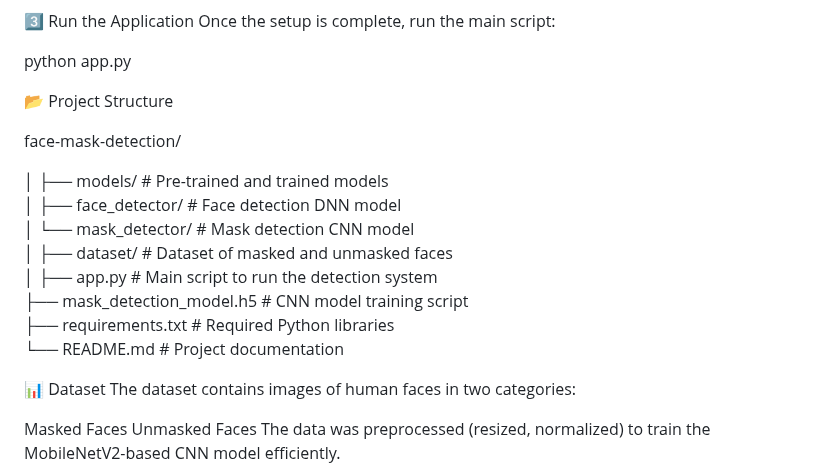
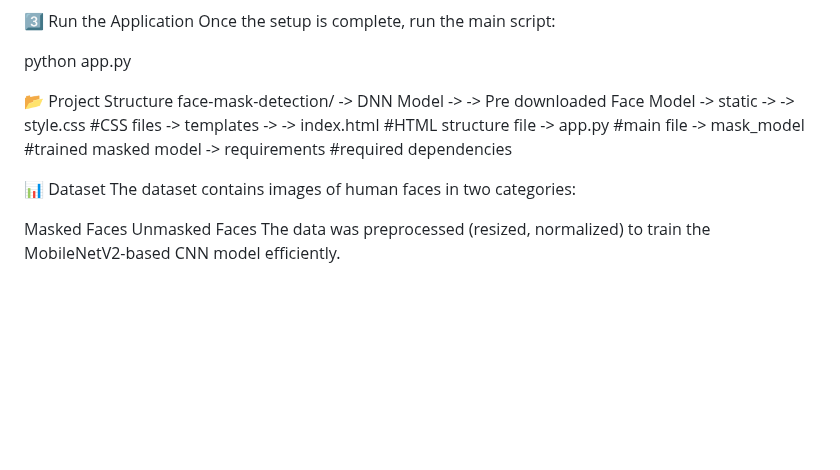
Before and after one commit to NKSG100/Face_mask_detector, a Markdown page: README.md, the part around the change. Rendered like a GitHub page; blank space fills up the shorter version.

```diff
--- a/README.md
+++ b/README.md
@@ -54,20 +54,16 @@ Once the setup is complete, run the main script:
 python app.py
 
 📂 Project Structure
-
 face-mask-detection/
-
-│
-├── models/                             # Pre-trained and trained models
-│   ├── face_detector/                  # Face detection DNN model
-│   └── mask_detector/                  # Mask detection CNN model
-│
-├── dataset/                            # Dataset of masked and unmasked faces
-│
-├── app.py                              # Main script to run the detection system
-├── mask_detection_model.h5             # CNN model training script
-├── requirements.txt                    # Required Python libraries
-└── README.md                           # Project documentation
+-> DNN Model
+-> -> Pre downloaded Face Model
+-> static
+-> -> style.css    #CSS files
+-> templates
+-> -> index.html   #HTML structure file
+-> app.py         #main file
+-> mask_model     #trained masked model
+-> requirements   #required dependencies
 
 📊 Dataset
 The dataset contains images of human faces in two categories:
```
